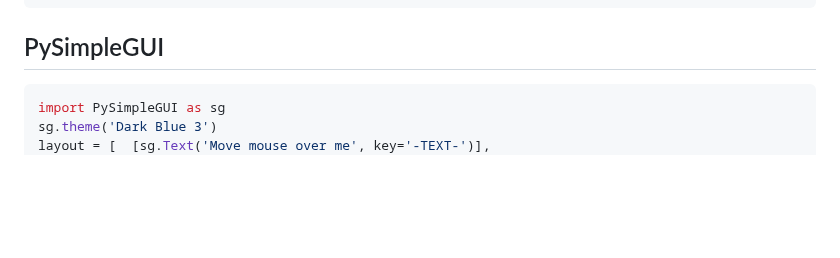
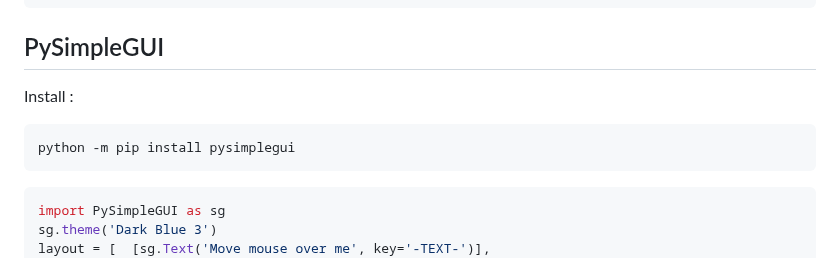
Before and after one commit to tolo38/usefull, a Markdown page: all/python.use.md, the part around the change. GitHub-like rendering; blank space fills up the shorter version.

````diff
--- a/all/python.use.md
+++ b/all/python.use.md
@@ -482,6 +482,11 @@ autoit.control_click("[Class:#32770]", "Button2")
 ```
 PySimpleGUI
 ---
+Install :
+```sh
+python -m pip install pysimplegui
+```
+
 ```py
 import PySimpleGUI as sg
 sg.theme('Dark Blue 3')
````
